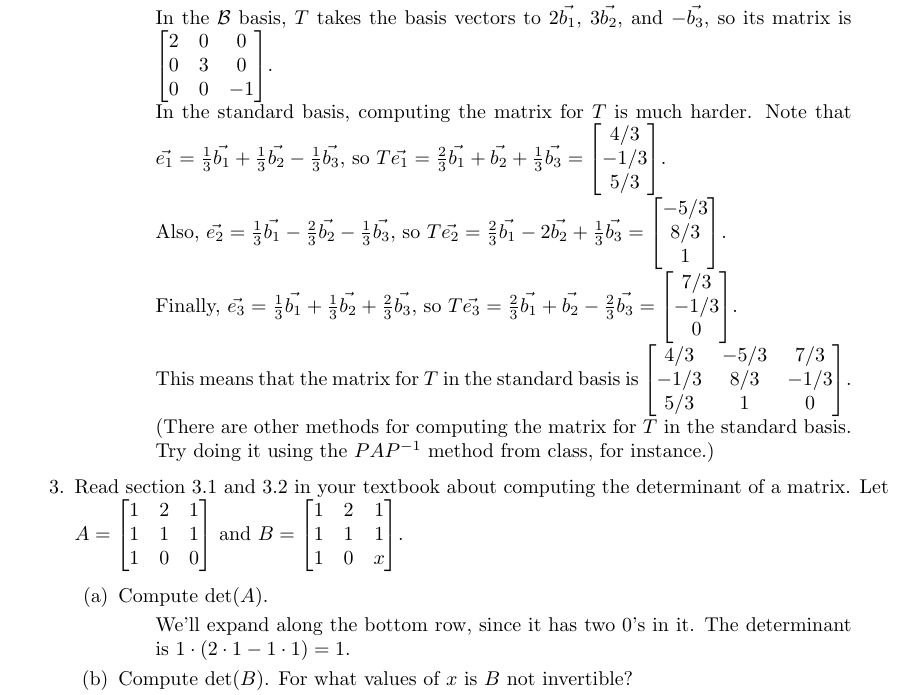
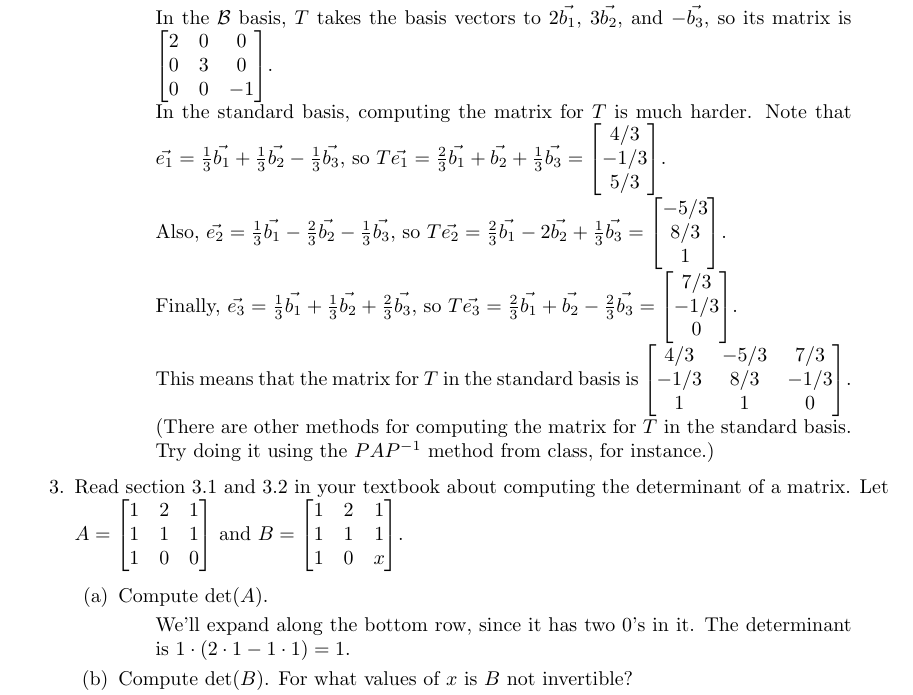
Before and after one commit to siefkenj/2016-MATH-240-webpage, a LaTeX problem sheet (homework/homework7-soln.tex): part of page 2 of 5, cut so that both start at the same text. Compiled offline with pdfLaTeX.

Commit message:
Fixed homework soln.

```diff
--- a/homework/homework7-soln.tex
+++ b/homework/homework7-soln.tex
@@ -127,7 +127,7 @@
 
 					Finally, $\vec{e_3} = \frac{1}{3} \vec{b_1} + \frac{1}{3} \vec{b_2} + \frac{2}{3} \vec{b_3}$, so $T \vec{e_3} = \frac{2}{3} \vec{b_1} + \vec{b_2} - \frac{2}{3} \vec{b_3} = \mat{7/3 \\ -1/3 \\ 0}$.
 
-					This means that the matrix for $T$ in the standard basis is $\mat{4/3 & -5/3 & 7/3 \\ -1/3 & 8/3 & -1/3 \\ 5/3 & 1 & 0}$.
+					This means that the matrix for $T$ in the standard basis is $\mat{4/3 & -5/3 & 7/3 \\ -1/3 & 8/3 & -1/3 \\ 1 & 1 & 0}$.
 
 					(There are other methods for computing the matrix for $T$ in the standard basis.  Try doing it using the $PAP^{-1}$ method from class, for instance.)
 				\end{quote}
```
Also changed, not shown: homework/homework7-soln.pdf.
